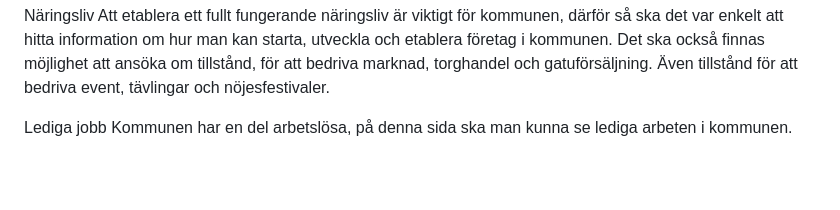
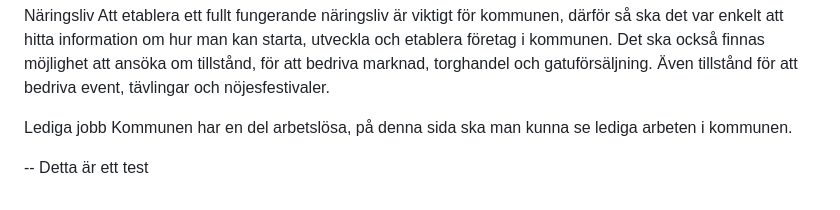
Before and after one commit to tuc-pixel-wizards/agilt-projektarbete-kommunen, a Markdown page: README.md, the part around the change. GitHub-like rendering; blank space fills up the shorter version.

Commit message:
Detta är ett test

```diff
--- a/README.md
+++ b/README.md
@@ -51,3 +51,5 @@ Att etablera ett fullt fungerande näringsliv är viktigt för kommunen, därfö
 
 Lediga jobb
 Kommunen har en del arbetslösa, på denna sida ska man kunna se lediga arbeten i kommunen.
+
+-- Detta är ett test
```
